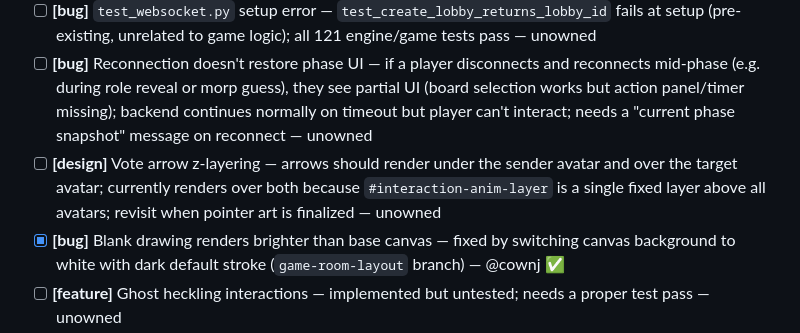
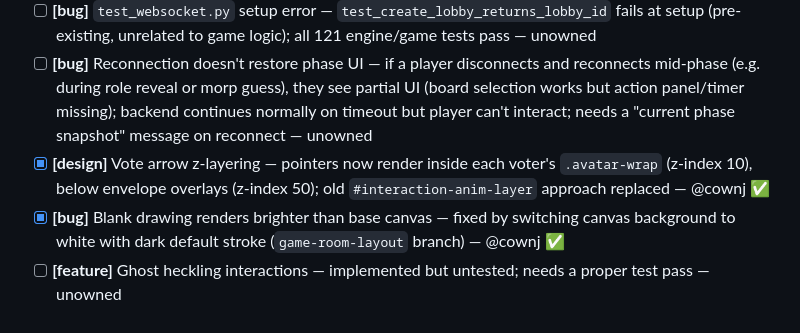
Before and after one commit to Cownjackson/morp, a Markdown page: docs/backlog.md, the part around the change. Rendered like a GitHub page.

```diff
--- a/docs/backlog.md
+++ b/docs/backlog.md
@@ -35,7 +35,7 @@ Items move here when planned, to `changelog.md` when shipped.
 - [ ] **[bug]** Post-game join softlock — if a 4th player joins after a 3-player game ends but before host returns to lobby, the new player becomes host but cannot start the next game; lobby is softlocked — unowned
 - [ ] **[bug]** `test_websocket.py` setup error — `test_create_lobby_returns_lobby_id` fails at setup (pre-existing, unrelated to game logic); all 121 engine/game tests pass — unowned
 - [ ] **[bug]** Reconnection doesn't restore phase UI — if a player disconnects and reconnects mid-phase (e.g. during role reveal or morp guess), they see partial UI (board selection works but action panel/timer missing); backend continues normally on timeout but player can't interact; needs a "current phase snapshot" message on reconnect — unowned
-- [ ] **[design]** Vote arrow z-layering — arrows should render under the sender avatar and over the target avatar; currently renders over both because `#interaction-anim-layer` is a single fixed layer above all avatars; revisit when pointer art is finalized — unowned
+- [x] **[design]** Vote arrow z-layering — pointers now render inside each voter's `.avatar-wrap` (z-index 10), below envelope overlays (z-index 50); old `#interaction-anim-layer` approach replaced — @cownj ✅
 - [x] **[bug]** Blank drawing renders brighter than base canvas — fixed by switching canvas background to white with dark default stroke (`game-room-layout` branch) — @cownj ✅
 - [ ] **[feature]** Ghost heckling interactions — implemented but untested; needs a proper test pass — unowned
 - [ ] **[feature]** num_morps picker in lobby UI — expose existing engine config in the lobby; needs UX thought (max morps relative to player count) — unowned
```
Also changed, not shown: docs/changelog.md (+4 -0 lines).
